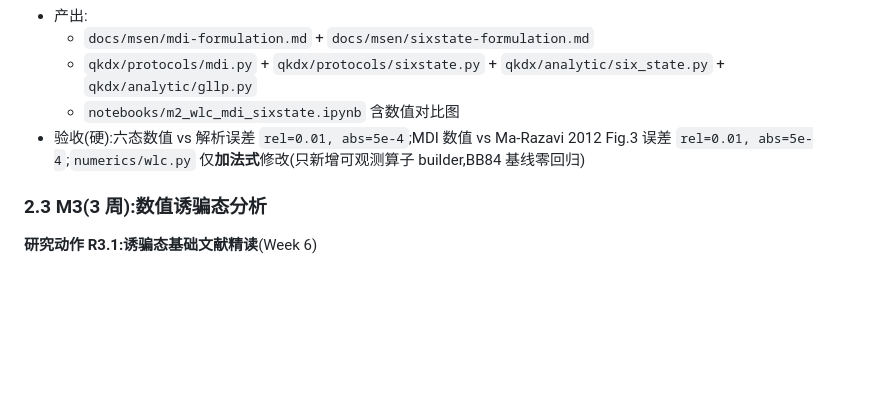
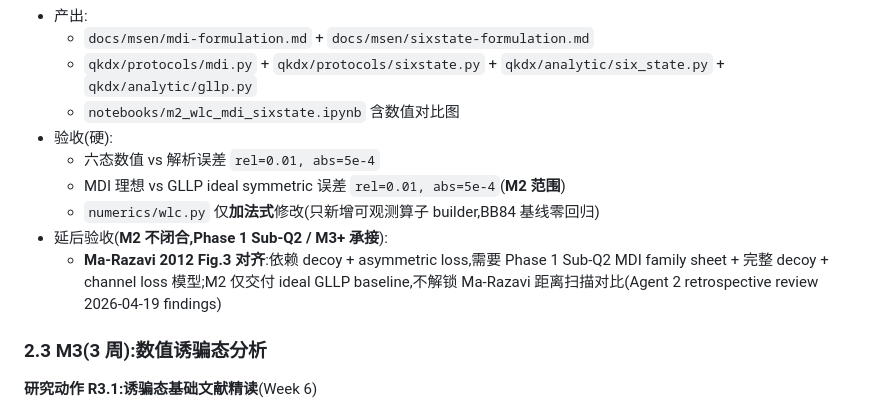
Before and after one commit to RoyalTeng/AI4QKD, a Markdown page: docs/RESEARCH_PLAN.md, the part around the change. Drawn GitHub-style; blank space fills up the shorter version.

Commit message:
fix(review-round4): M2 Ma-Razavi Fig.3 acceptance contradiction
Round 4 Agent 2 (holistic) found:
- RESEARCH_PLAN §2.2 said M2 hard acceptance = 'MDI vs Ma-Razavi 2012 Fig.3'
- PHASE0_REPORT TL;DR said all milestones passed hard acceptance
- PHASE0_REPORT §1.2 row 41 admitted Ma-Razavi deferred to Phase 1

Resolution: split M2 hard acceptance into (a) GLLP ideal baseline
(done, abs=8.33e-08) and (b) Ma-Razavi Fig.3 alignment (explicitly
deferred to Phase 1 Sub-Q2 — needs decoy + asymmetric loss model).

Update both documents so the partial closure is visible at every
entry point (plan spec + report TL;DR).

155 passed, 10 skipped.

Co-Authored-By: Claude Opus 4.7 (1M context) <noreply@anthropic.com>

```diff
--- a/docs/RESEARCH_PLAN.md
+++ b/docs/RESEARCH_PLAN.md
@@ -162,7 +162,12 @@ Sub-Q3 的 PLOB 精读要求 Level 4;Sub-Q2 的已发表 family sheet 参考通
   - `docs/msen/mdi-formulation.md` + `docs/msen/sixstate-formulation.md`
   - `qkdx/protocols/mdi.py` + `qkdx/protocols/sixstate.py` + `qkdx/analytic/six_state.py` + `qkdx/analytic/gllp.py`
   - `notebooks/m2_wlc_mdi_sixstate.ipynb` 含数值对比图
-- 验收(硬):六态数值 vs 解析误差 `rel=0.01, abs=5e-4`;MDI 数值 vs Ma-Razavi 2012 Fig.3 误差 `rel=0.01, abs=5e-4`;`numerics/wlc.py` 仅**加法式**修改(只新增可观测算子 builder,BB84 基线零回归)
+- 验收(硬):
+  - 六态数值 vs 解析误差 `rel=0.01, abs=5e-4`
+  - MDI 理想 vs GLLP ideal symmetric 误差 `rel=0.01, abs=5e-4`(**M2 范围**)
+  - `numerics/wlc.py` 仅**加法式**修改(只新增可观测算子 builder,BB84 基线零回归)
+- 延后验收(**M2 不闭合,Phase 1 Sub-Q2 / M3+ 承接**):
+  - **Ma-Razavi 2012 Fig.3 对齐**:依赖 decoy + asymmetric loss,需要 Phase 1 Sub-Q2 MDI family sheet + 完整 decoy + channel loss 模型;M2 仅交付 ideal GLLP baseline,不解锁 Ma-Razavi 距离扫描对比(Agent 2 retrospective review 2026-04-19 findings)
 
 ### 2.3 M3(3 周):数值诱骗态分析
 
```
Also changed, not shown: docs/PHASE0_REPORT.md (+1 -1 lines).
